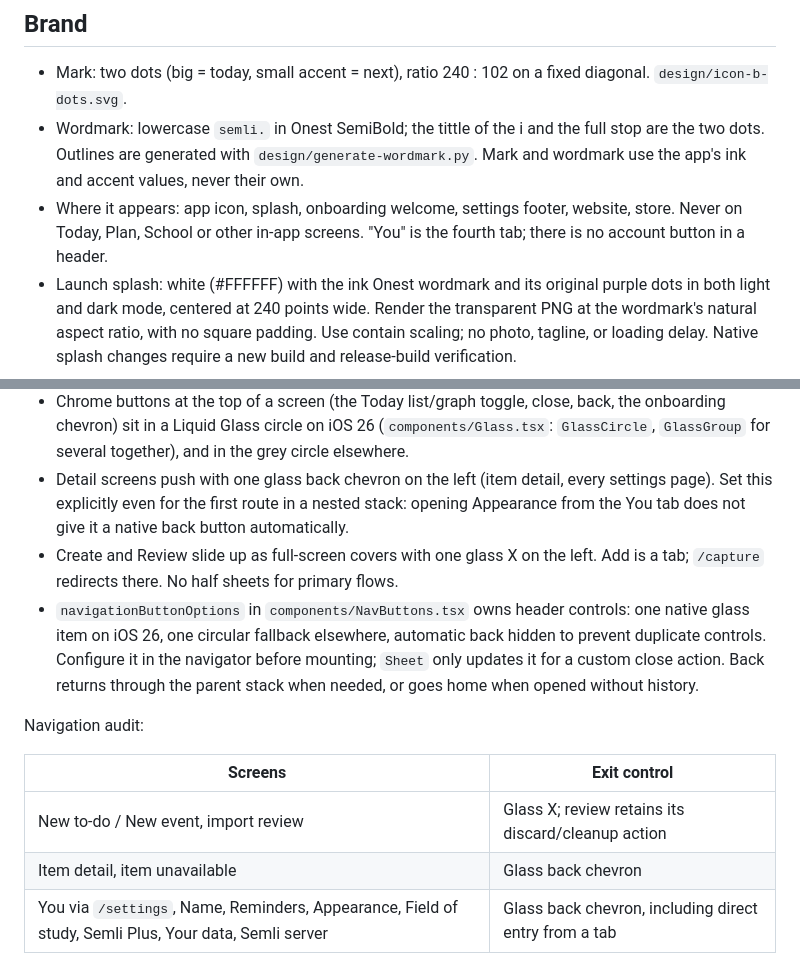
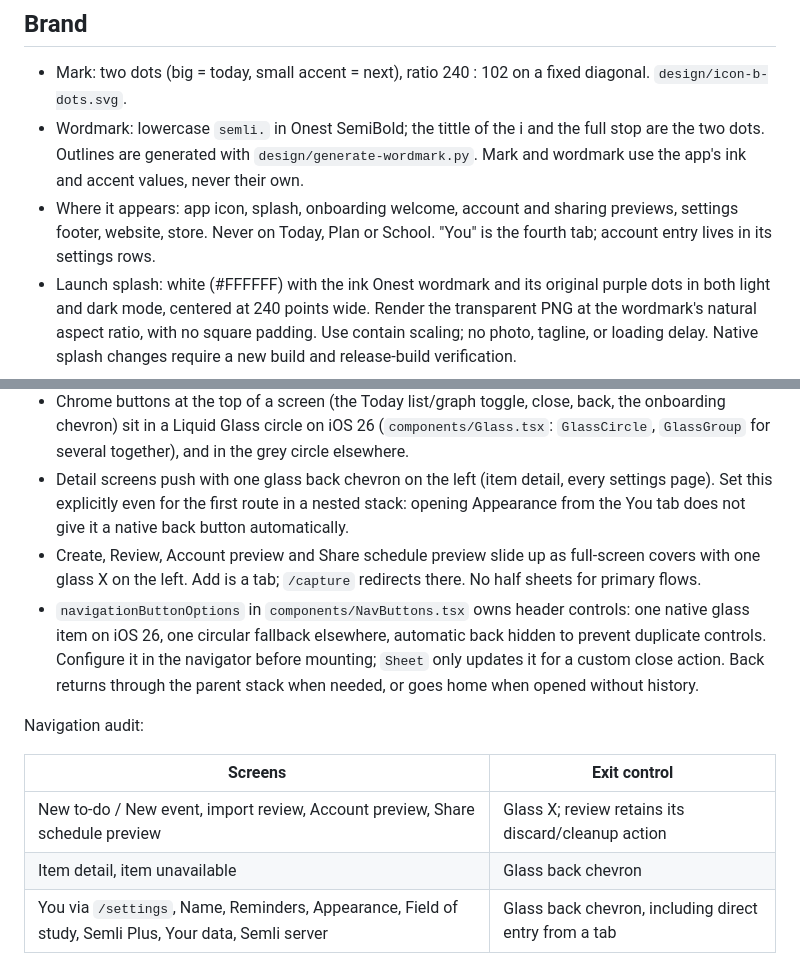
Before and after one commit to ethan0c/dayli, a Markdown page: docs/design-system.md, 2 parts joined by grey strips. Rendered like a GitHub page.

Commit message:
feat: update design system documentation to include account and sharing previews in branding and navigation sections

```diff
--- a/docs/design-system.md
+++ b/docs/design-system.md
@@ -14,7 +14,7 @@ Robinhood's 2024 identity is the reference: neutrals first, one accent used spar
 ## Brand
 - Mark: two dots (big = today, small accent = next), ratio 240 : 102 on a fixed diagonal. `design/icon-b-dots.svg`.
 - Wordmark: lowercase `semli.` in Onest SemiBold; the tittle of the i and the full stop are the two dots. Outlines are generated with `design/generate-wordmark.py`. Mark and wordmark use the app's ink and accent values, never their own.
-- Where it appears: app icon, splash, onboarding welcome, settings footer, website, store. Never on Today, Plan, School or other in-app screens. "You" is the fourth tab; there is no account button in a header.
+- Where it appears: app icon, splash, onboarding welcome, account and sharing previews, settings footer, website, store. Never on Today, Plan or School. "You" is the fourth tab; account entry lives in its settings rows.
 - Launch splash: white (#FFFFFF) with the ink Onest wordmark and its original purple dots in both light and dark mode, centered at 240 points wide. Render the transparent PNG at the wordmark's natural aspect ratio, with no square padding. Use contain scaling; no photo, tagline, or loading delay. Native splash changes require a new build and release-build verification.
 
 ## Color
@@ -73,14 +73,14 @@ Native chrome uses the matching SF Symbol: Today `house`, Plan `calendar` (was c
 - Liquid Glass tab bar with five tabs: Today, Plan, School, You, and Add. Add carries the `search` role, so iOS 26 draws it as the detached circle beside the main pill (the pattern helthy uses for its fifth tab); older iOS shows it as a trailing tab. Every "add" entry point navigates to the Add tab, with `?source=image|file` to open a picker on arrival. There is no add menu.
 - Chrome buttons at the top of a screen (the Today list/graph toggle, close, back, the onboarding chevron) sit in a Liquid Glass circle on iOS 26 (`components/Glass.tsx`: `GlassCircle`, `GlassGroup` for several together), and in the grey circle elsewhere.
 - Detail screens push with one glass back chevron on the left (item detail, every settings page). Set this explicitly even for the first route in a nested stack: opening Appearance from the You tab does not give it a native back button automatically.
-- Create and Review slide up as full-screen covers with one glass X on the left. Add is a tab; `/capture` redirects there. No half sheets for primary flows.
+- Create, Review, Account preview and Share schedule preview slide up as full-screen covers with one glass X on the left. Add is a tab; `/capture` redirects there. No half sheets for primary flows.
 - `navigationButtonOptions` in `components/NavButtons.tsx` owns header controls: one native glass item on iOS 26, one circular fallback elsewhere, automatic back hidden to prevent duplicate controls. Configure it in the navigator before mounting; `Sheet` only updates it for a custom close action. Back returns through the parent stack when needed, or goes home when opened without history.
 
 Navigation audit:
 
 | Screens | Exit control |
 | --- | --- |
-| New to-do / New event, import review | Glass X; review retains its discard/cleanup action |
+| New to-do / New event, import review, Account preview, Share schedule preview | Glass X; review retains its discard/cleanup action |
 | Item detail, item unavailable | Glass back chevron |
 | You via `/settings`, Name, Reminders, Appearance, Field of study, Semli Plus, Your data, Semli server | Glass back chevron, including direct entry from a tab |
 | Onboarding after the first step | Glass back chevron to the previous step |
```
